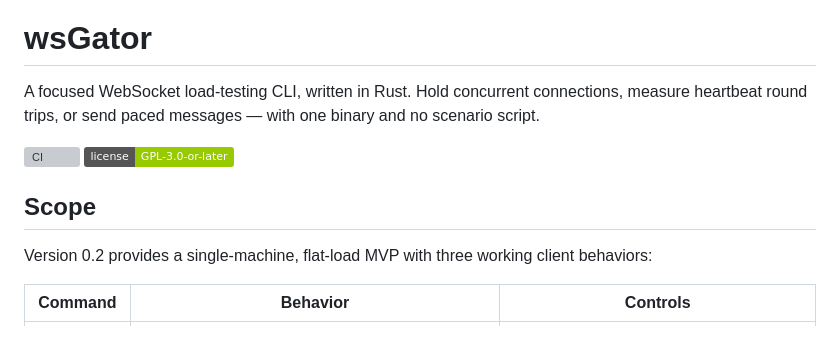
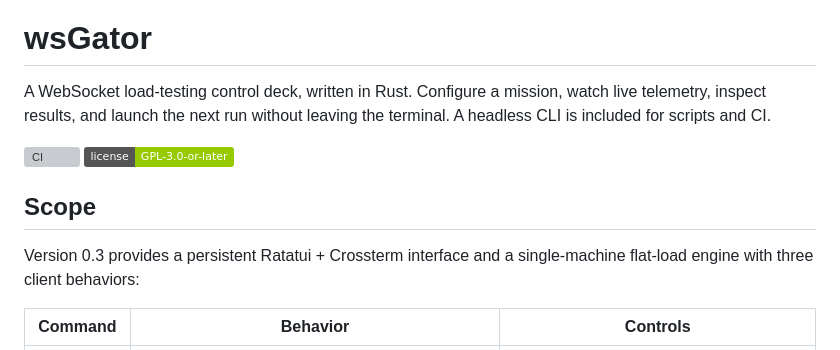
Before and after one commit to CanisLegatus/wsGator, a Markdown page: README.md, the part around one of its changes. Drawn GitHub-style; badges without logos; grey boxes are pictures that could not be loaded.

```diff
--- a/README.md
+++ b/README.md
@@ -2,14 +2,14 @@
 
 # wsGator
 
-A focused WebSocket load-testing CLI, written in Rust. Hold concurrent connections, measure heartbeat round trips, or send paced messages — with one binary and no scenario script.
+A WebSocket load-testing control deck, written in Rust. Configure a mission, watch live telemetry, inspect results, and launch the next run without leaving the terminal. A headless CLI is included for scripts and CI.
 
 [![CI](https://github.com/CanisLegatus/wsGator/actions/workflows/ci.yml/badge.svg)](https://github.com/CanisLegatus/wsGator/actions/workflows/ci.yml)
 [![License: GPL-3.0-or-later](https://img.shields.io/badge/license-GPL--3.0--or--later-green)](LICENSE)
 
 ## Scope
 
-Version 0.2 provides a single-machine, flat-load MVP with three working client behaviors:
+Version 0.3 provides a persistent Ratatui + Crossterm interface and a single-machine flat-load engine with three client behaviors:
 
 | Command | Behavior | Controls |
 | --- | --- | --- |
```
Also changed, not shown: other parts of README.md (+56 -3 lines), docs/assets/tui-configure.png (added), docs/assets/tui-telemetry.png (added), 17 other files.
